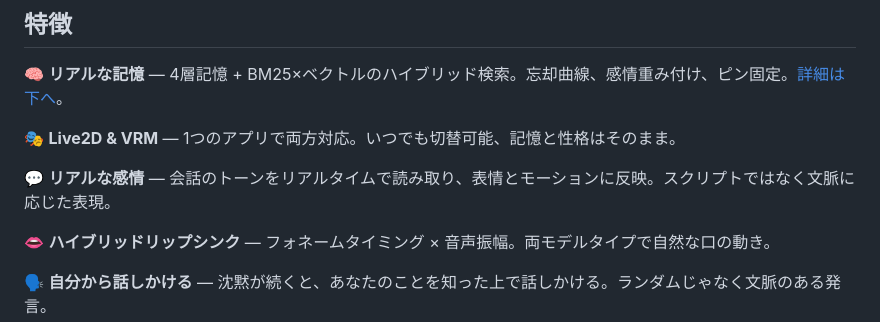
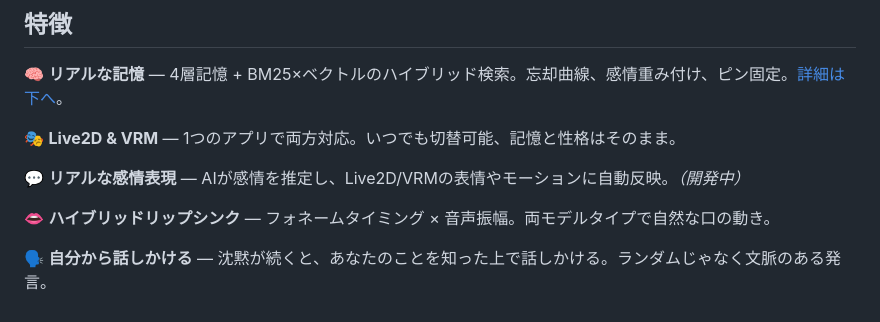
Before and after one commit to Tacky7788/Project-elino, a Markdown page: README.ja.md, the part around the change. Drawn GitHub-style.

Commit message:
README: 感情表現の説明を正確に修正、WIPマーク追加
Co-Authored-By: Claude Opus 4.6 <noreply@anthropic.com>

```diff
--- a/README.ja.md
+++ b/README.ja.md
@@ -30,7 +30,7 @@ Live2D/VRMキャラクターを描画し、好きなLLMに接続して会話す
 
 🎭 **Live2D & VRM** — 1つのアプリで両方対応。いつでも切替可能、記憶と性格はそのまま。
 
-💬 **リアルな感情** — 会話のトーンをリアルタイムで読み取り、表情とモーションに反映。スクリプトではなく文脈に応じた表現。
+💬 **リアルな感情表現** — AIが感情を推定し、Live2D/VRMの表情やモーションに自動反映。*（開発中）*
 
 👄 **ハイブリッドリップシンク** — フォネームタイミング × 音声振幅。両モデルタイプで自然な口の動き。
 
```
Also changed, not shown: README.md (+1 -1 lines), README.zh-CN.md (+1 -1 lines).
